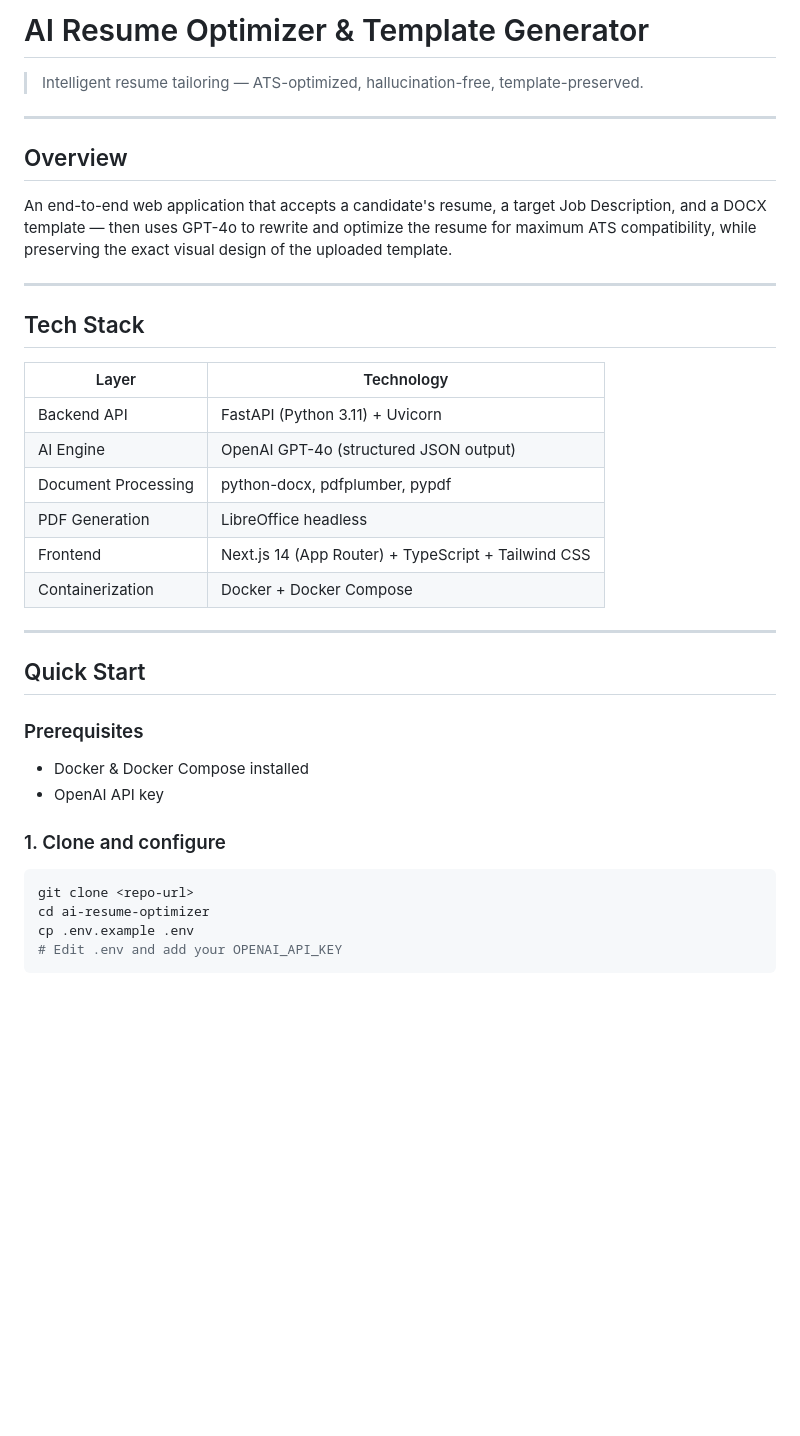
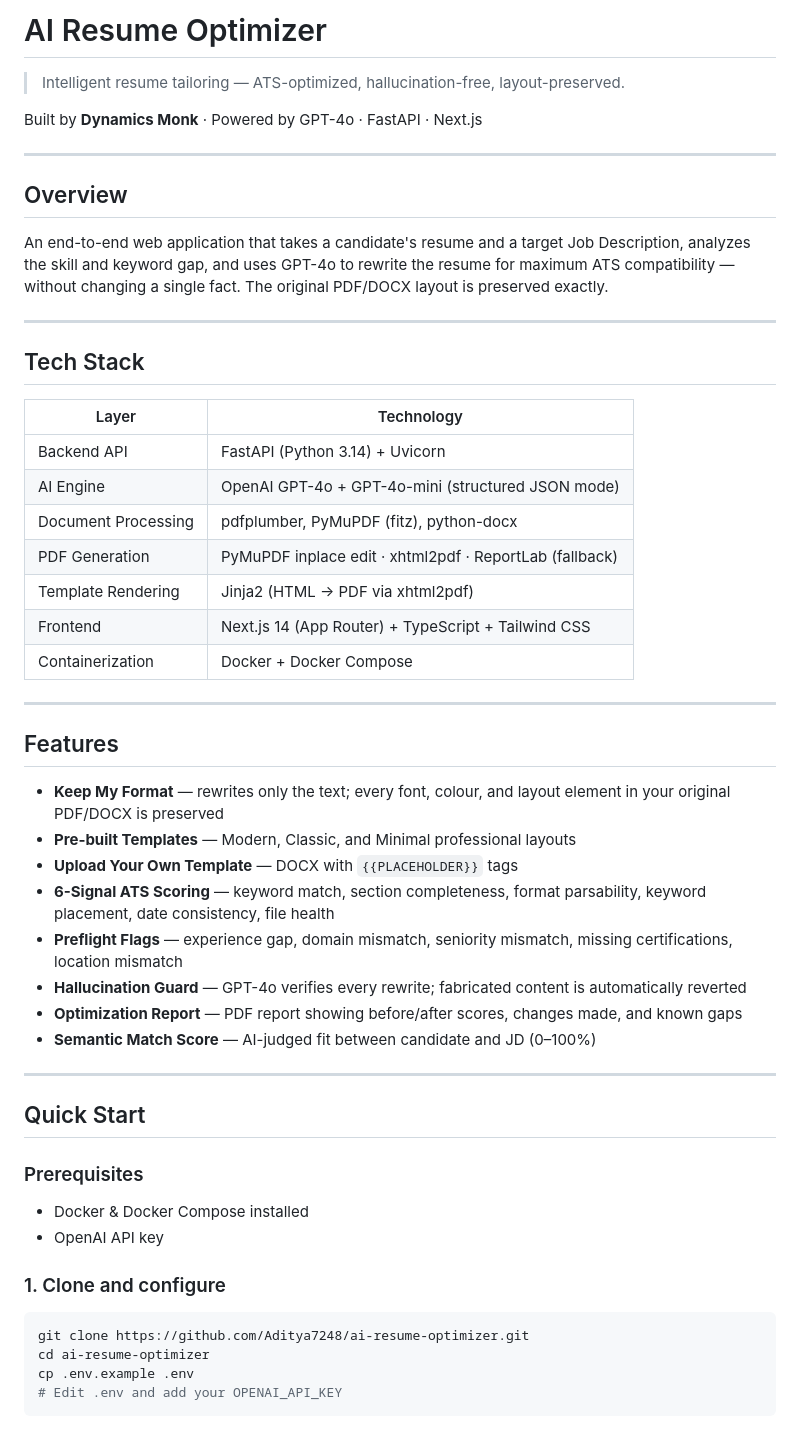
Before and after one commit to Aditya7248/ai-resume-optimizer, a Markdown page: README.md, the part around one of its changes. GitHub-like rendering; blank space fills up the shorter version.

````diff
--- a/README.md
+++ b/README.md
@@ -1,12 +1,14 @@
-# AI Resume Optimizer & Template Generator
+# AI Resume Optimizer
 
-> Intelligent resume tailoring — ATS-optimized, hallucination-free, template-preserved.
+> Intelligent resume tailoring — ATS-optimized, hallucination-free, layout-preserved.
+
+Built by **Dynamics Monk** · Powered by GPT-4o · FastAPI · Next.js
 
 ---
 
 ## Overview
 
-An end-to-end web application that accepts a candidate's resume, a target Job Description, and a DOCX template — then uses GPT-4o to rewrite and optimize the resume for maximum ATS compatibility, while preserving the exact visual design of the uploaded template.
+An end-to-end web application that takes a candidate's resume and a target Job Description, analyzes the skill and keyword gap, and uses GPT-4o to rewrite the resume for maximum ATS compatibility — without changing a single fact. The original PDF/DOCX layout is preserved exactly.
 
 ---
 
@@ -14,12 +16,26 @@ An end-to-end web application that accepts a candidate's resume, a target Job De
 
 | Layer | Technology |
 |---|---|
-| Backend API | FastAPI (Python 3.11) + Uvicorn |
-| AI Engine | OpenAI GPT-4o (structured JSON output) |
-| Document Processing | python-docx, pdfplumber, pypdf |
-| PDF Generation | LibreOffice headless |
+| Backend API | FastAPI (Python 3.14) + Uvicorn |
+| AI Engine | OpenAI GPT-4o + GPT-4o-mini (structured JSON mode) |
+| Document Processing | pdfplumber, PyMuPDF (fitz), python-docx |
+| PDF Generation | PyMuPDF inplace edit · xhtml2pdf · ReportLab (fallback) |
+| Template Rendering | Jinja2 (HTML → PDF via xhtml2pdf) |
 | Frontend | Next.js 14 (App Router) + TypeScript + Tailwind CSS |
 | Containerization | Docker + Docker Compose |
+
+---
+
+## Features
+
+- **Keep My Format** — rewrites only the text; every font, colour, and layout element in your original PDF/DOCX is preserved
+- **Pre-built Templates** — Modern, Classic, and Minimal professional layouts
+- **Upload Your Own Template** — DOCX with `{{PLACEHOLDER}}` tags
+- **6-Signal ATS Scoring** — keyword match, section completeness, format parsability, keyword placement, date consistency, file health
+- **Preflight Flags** — experience gap, domain mismatch, seniority mismatch, missing certifications, location mismatch
+- **Hallucination Guard** — GPT-4o verifies every rewrite; fabricated content is automatically reverted
+- **Optimization Report** — PDF report showing before/after scores, changes made, and known gaps
+- **Semantic Match Score** — AI-judged fit between candidate and JD (0–100%)
 
 ---
 
@@ -32,7 +48,7 @@ An end-to-end web application that accepts a candidate's resume, a target Job De
 ### 1. Clone and configure
 
 ```bash
-git clone <repo-url>
+git clone https://github.com/Aditya7248/ai-resume-optimizer.git
 cd ai-resume-optimizer
 cp .env.example .env
 # Edit .env and add your OPENAI_API_KEY
````
Also changed, not shown: other parts of README.md (+48 -58 lines).
